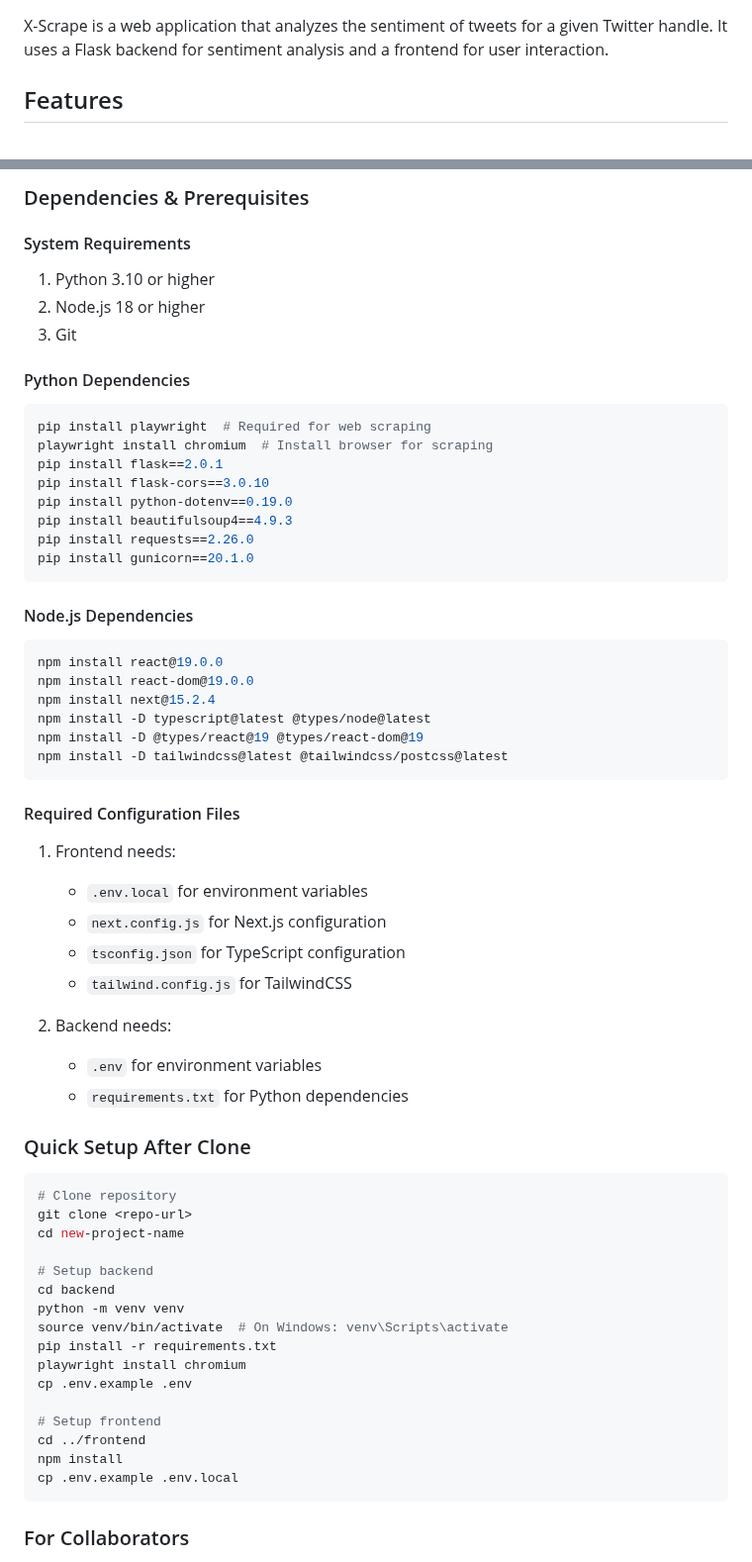
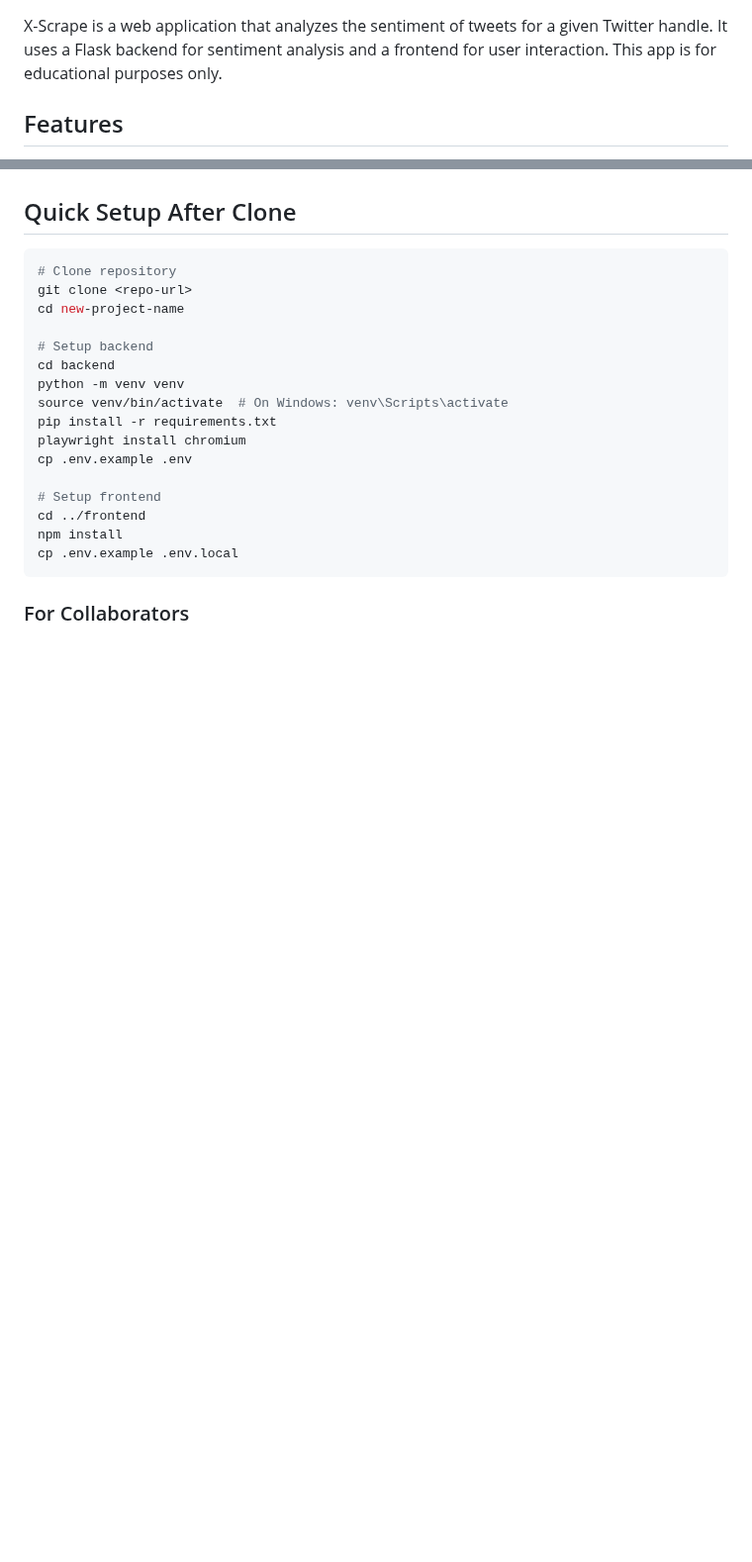
Before and after one commit to GRiMES65/x-scrape, a Markdown page: README.md, 2 parts joined by grey strips. Shown at 99% size. GitHub-like rendering; blank space fills up the shorter version.

Commit message:
Update README.md
Removed unnecessary information

````diff
--- a/README.md
+++ b/README.md
@@ -1,4 +1,5 @@
 X-Scrape is a web application that analyzes the sentiment of tweets for a given Twitter handle. It uses a Flask backend for sentiment analysis and a frontend for user interaction.
+This app is for educational purposes only.
 
 ## Features
 
@@ -206,49 +46,4 @@ Common issues and solutions:
-### Dependencies & Prerequisites
-
-#### System Requirements
-
-1. Python 3.10 or higher
-2. Node.js 18 or higher
-3. Git
-
-#### Python Dependencies
-
-```bash
-pip install playwright  # Required for web scraping
-playwright install chromium  # Install browser for scraping
-pip install flask==2.0.1
-pip install flask-cors==3.0.10
-pip install python-dotenv==0.19.0
-pip install beautifulsoup4==4.9.3
-pip install requests==2.26.0
-pip install gunicorn==20.1.0
-```
-
-#### Node.js Dependencies
-
-```bash
-npm install react@19.0.0
-npm install react-dom@19.0.0
-npm install next@15.2.4
-npm install -D typescript@latest @types/node@latest
-npm install -D @types/react@19 @types/react-dom@19
-npm install -D tailwindcss@latest @tailwindcss/postcss@latest
-```
-
-#### Required Configuration Files
-
-1. Frontend needs:
-
-   - `.env.local` for environment variables
-   - `next.config.js` for Next.js configuration
-   - `tsconfig.json` for TypeScript configuration
-   - `tailwind.config.js` for TailwindCSS
-
-2. Backend needs:
-   - `.env` for environment variables
-   - `requirements.txt` for Python dependencies
-
-### Quick Setup After Clone
+## Quick Setup After Clone
 
 ```bash
 # Clone repository
````
Also changed, not shown: other parts of README.md (+0 -161 lines).
